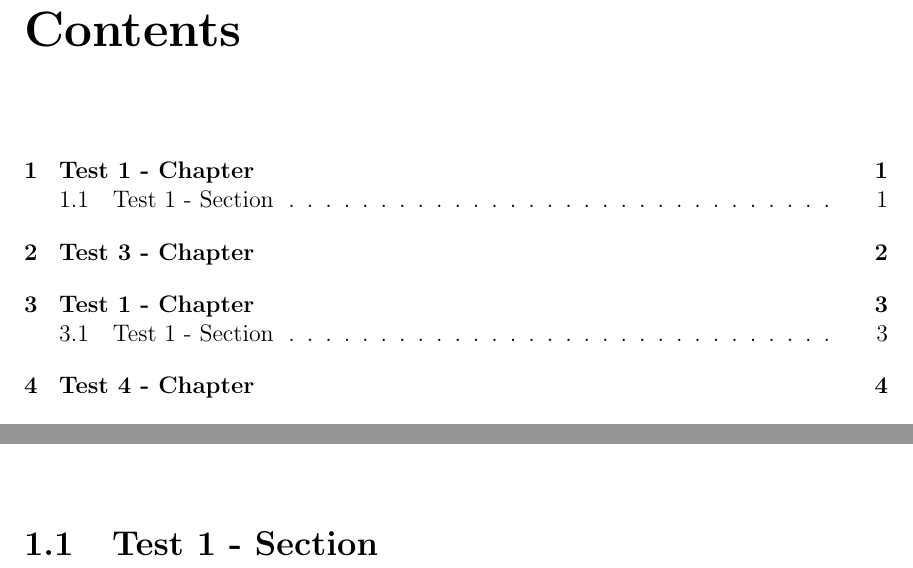
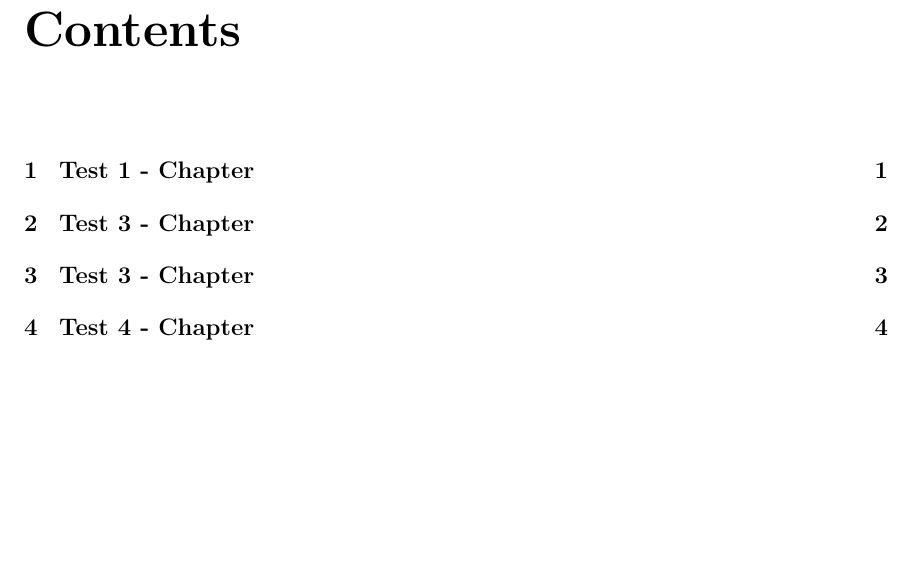
Before and after one commit to erik-nelson/thesis, a LaTeX thesis (thesis.tex, which reads content/chapter_01.tex, support/notation.tex): two parts of pages 6 and 9 of 15 before the commit and part of page 6 of 15 after it, the two joined at a grey line, cut so that both start at the same text, the shorter picture padded with empty space. Compiled offline with pdfLaTeX.

Commit message:
Small changes, still fixing up skeleton document

```diff
--- a/content/chapter_01.tex
+++ b/content/chapter_01.tex
@@ -1,2 +1 @@
 \chapter{Test 1 - Chapter}
-\section{Test 1 - Section}
--- /dev/null
+++ b/support/notation.tex
@@ -0,0 +1,20 @@
+% Math definitions
+\newcommand{\norm}[1]{\left\Vert#1\right\Vert}
+\newcommand{\abs}[1]{\left\vert#1\right\vert}
+\newcommand{\set}[1]{\left\{#1\right\}}
+\newcommand{\To}{\longrightarrow}
+\newcommand{\Ker}{\textup{Ker}}
+\newcommand{\Img}{\textup{Img}}
+\newcommand{\diag}{\textup{diag}}
+\newcommand{\circulant}{\textup{circ}}
+\newcommand{\bcf}{\;\mbox{\boldmath ${\cal F}$\unboldmath}}
+\def\Vec#1{\!\!\hbox{$#1$\kern-0.38em\lower0.85em\hbox{$\vec{}\,$}}\,}%
+\newcommand{\bbm}{\begin{bmatrix}}
+\newcommand{\ebm}{\end{bmatrix}}
+\newcommand{\mbf}[1]{\mathbf{#1}}
+\newcommand{\mbs}[1]{{\boldsymbol{#1}}}
+\newcommand{\mbb}[1]{{\mathbb{#1}}}
+\newcommand{\mc}[1]{\mathcal{#1}}
+\newcommand{\argmin}{\operatornamewithlimits{argmin}}
+\newcommand{\argmax}{\operatornamewithlimits{argmax}}
+\newcommand{\expect}{\operatornamewithlimits{\mbb{E}}}
--- a/thesis.tex
+++ b/thesis.tex
@@ -37,6 +37,12 @@
 % ====================================================================
 %
 \input{support/definitions}
+%
+% ====================================================================
+%   Notation
+% ====================================================================
+%
+\input{support/notation}
 %
 
 \begin{document}
```
Also changed, not shown: content/chapter_03.tex (+1 -2 lines), thesis.pdf, thesis.tex (1 more changed lines), 1 other file.
